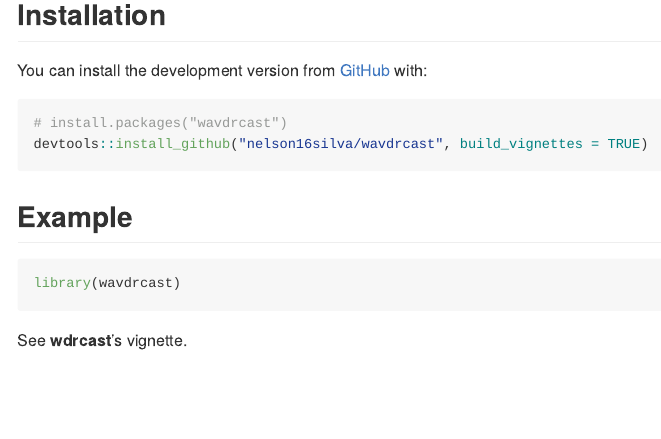
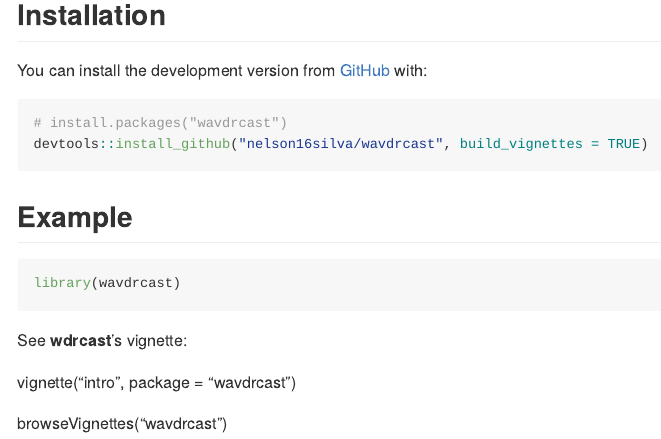
Before and after one commit to nelson16silva/wavdrcast, an R Markdown document (README.Rmd): the page in a window 1100 px wide, from 270 px down. The pictures show the output file README.md that the author committed with the source, drawn offline in the style of GitHub.

Commit message:
Command inviting to visit wavdrcast's vignette.

````diff
--- a/README.Rmd
+++ b/README.Rmd
@@ -44,4 +44,8 @@
 library(wavdrcast)
 ```
 
-See **wdrcast**'s vignette.
+See **wdrcast**'s vignette:
+
+vignette("intro", package = "wavdrcast")
+
+browseVignettes("wavdrcast")
````
Also changed, not shown: README.md.
